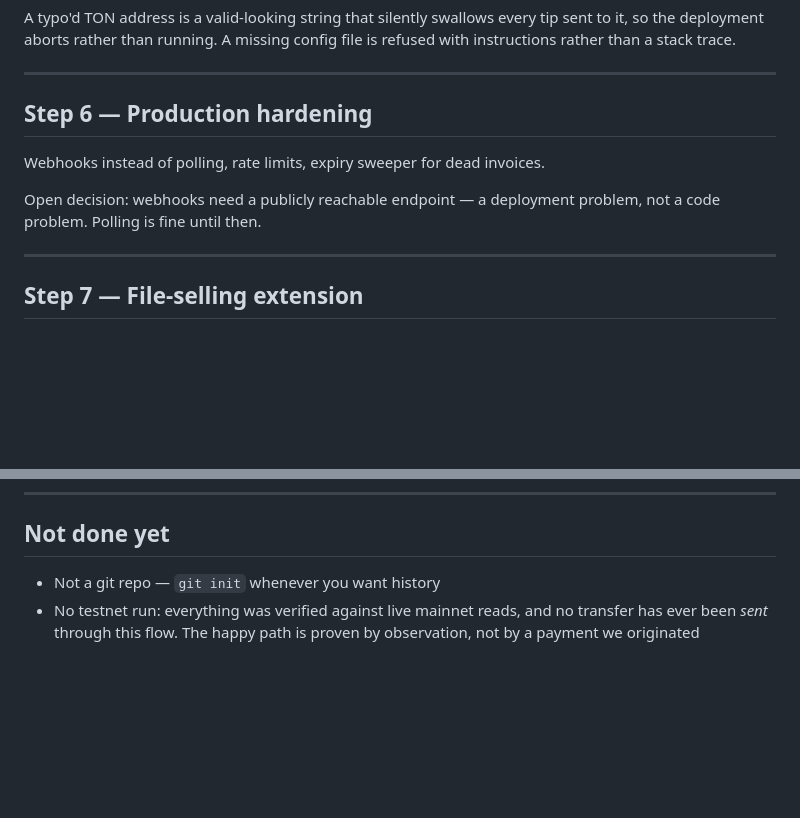
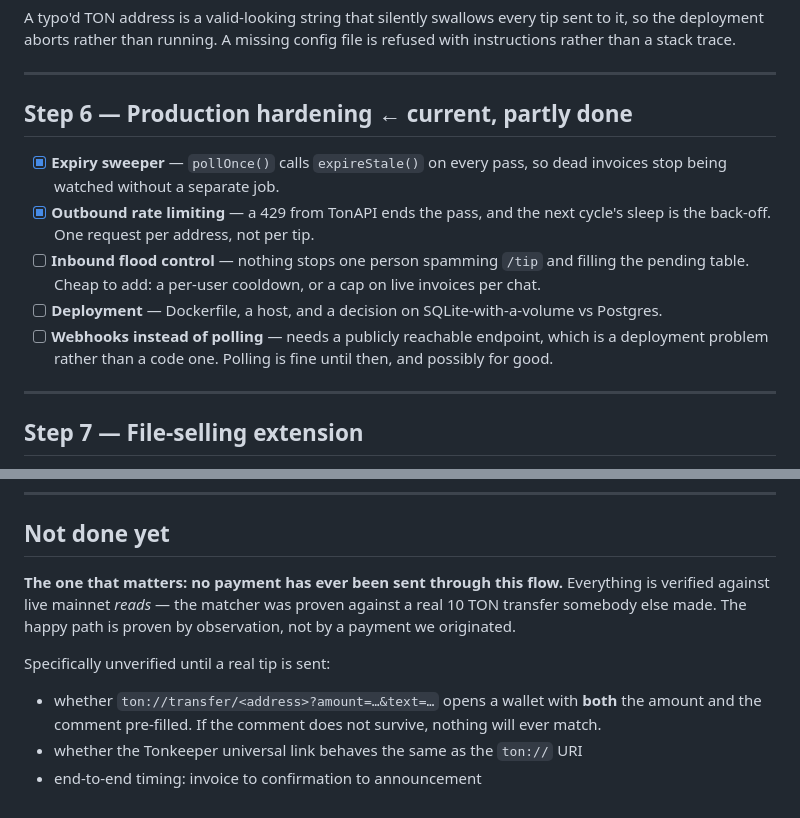
Before and after one commit to ktelfon/mega-tipper, a Markdown page: PLAN.md, 2 parts joined by grey strips. Drawn GitHub-style; blank space fills up the shorter version.

Commit message:
Correct two stale claims in the plan
"Not a git repo" has been false since the first commit.

Step 6 was listed as untouched, but the expiry sweeper and TonAPI 429
back-off both landed with the poller in step 5. What is actually left is
inbound flood control, deployment, and the webhooks decision - so the
step now tracks those separately rather than reading as all-or-nothing.

Also sharpens "not done yet" to name what a real payment would verify:
whether the ton:// URI pre-fills the comment, whether the Tonkeeper
universal link matches it, and end-to-end timing.

Co-Authored-By: Claude Opus 5 <noreply@anthropic.com>

```diff
--- a/PLAN.md
+++ b/PLAN.md
@@ -332,12 +332,18 @@ rather than a stack trace.
 
 ---
 
-## Step 6 — Production hardening
+## Step 6 — Production hardening ← current, partly done
 
-Webhooks instead of polling, rate limits, expiry sweeper for dead invoices.
-
-Open decision: webhooks need a publicly reachable endpoint — a deployment problem, not a code
-problem. Polling is fine until then.
+- [x] **Expiry sweeper** — `pollOnce()` calls `expireStale()` on every pass, so dead invoices
+      stop being watched without a separate job.
+- [x] **Outbound rate limiting** — a 429 from TonAPI ends the pass, and the next cycle's sleep
+      is the back-off. One request per address, not per tip.
+- [ ] **Inbound flood control** — nothing stops one person spamming `/tip` and filling the
+      pending table. Cheap to add: a per-user cooldown, or a cap on live invoices per chat.
+- [ ] **Deployment** — Dockerfile, a host, and a decision on SQLite-with-a-volume vs Postgres.
+- [ ] **Webhooks instead of polling** — needs a publicly reachable endpoint, which is a
+      deployment problem rather than a code one. Polling is fine until then, and possibly for
+      good.
 
 ---
 
@@ -397,7 +403,12 @@ Any of these work — Gradle auto-detects all of them, so no path needs committi
 
 ## Not done yet
 
-- Not a git repo — `git init` whenever you want history
-- No testnet run: everything was verified against live mainnet reads, and no transfer has
-  ever been *sent* through this flow. The happy path is proven by observation, not by a
-  payment we originated
+**The one that matters: no payment has ever been sent through this flow.** Everything is
+verified against live mainnet *reads* — the matcher was proven against a real 10 TON transfer
+somebody else made. The happy path is proven by observation, not by a payment we originated.
+
+Specifically unverified until a real tip is sent:
+- whether `ton://transfer/<address>?amount=…&text=…` opens a wallet with **both** the amount and
+  the comment pre-filled. If the comment does not survive, nothing will ever match.
+- whether the Tonkeeper universal link behaves the same as the `ton://` URI
+- end-to-end timing: invoice to confirmation to announcement
```
